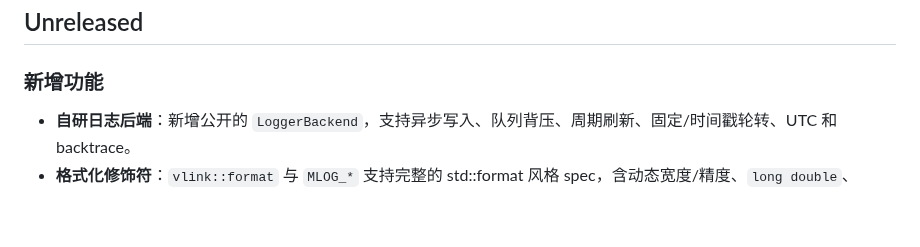
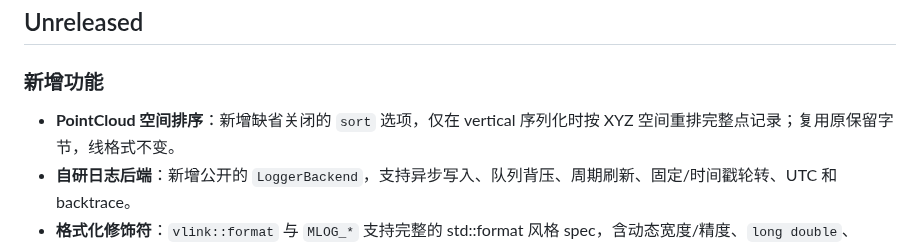
Before and after one commit to thun-res/vlink, a Markdown page: CHANGELOG.md, the part around the change. Rendered like a GitHub page; blank space fills up the shorter version.

```diff
--- a/CHANGELOG.md
+++ b/CHANGELOG.md
@@ -4,6 +4,7 @@
 
 ### 新增功能
 
+- **PointCloud 空间排序**：新增缺省关闭的 `sort` 选项，仅在 vertical 序列化时按 XYZ 空间重排完整点记录；复用原保留字节，线格式不变。
 - **自研日志后端**：新增公开的 `LoggerBackend`，支持异步写入、队列背压、周期刷新、固定/时间戳轮转、UTC 和 backtrace。
 - **格式化修饰符**：`vlink::format` 与 `MLOG_*` 支持完整的 std::format 风格 spec，含动态宽度/精度、`long double`、`nullptr`、`format_as` 扩展点、`{:?}` 和返回 `std::string` 的 `format()`；无效 spec 宽容忽略，不抛异常。
 
```
Also changed, not shown: doc/06-zerocopy.md (+6 -1 lines), doc/images/point-cloud-structure.png, 8 other files.
